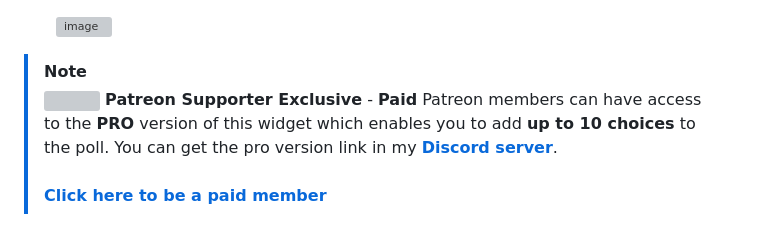
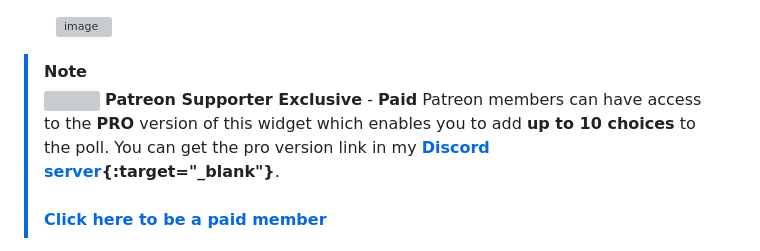
Before and after one commit to rexbordz/multi-poll-widget, a Markdown page: README.md, the part around the change. Drawn GitHub-style; grey boxes are pictures that could not be loaded.

```diff
--- a/README.md
+++ b/README.md
@@ -52,7 +52,7 @@ You need this to be able to listen to TikTok events. If you need help setting th
     <img width="1052" height="623" alt="image" src="https://github.com/user-attachments/assets/bac659a5-fe9e-4db1-ab3f-0e555ca8bf3d" />
 
   > [!NOTE]
-  > <img src="https://github.com/user-attachments/assets/c427e0a9-05af-4fd3-b620-7e5158f81f8d" style="height: 1.5em; vertical-align: middle;"> **Patreon Supporter Exclusive** - **Paid** Patreon members can have access to the **PRO** version of this widget which enables you to add **up to 10 choices** to the poll. You can get the pro version link in my **[Discord server](https://discord.gg/pJWEPzbdfa)**. <br><br>
+  > <img src="https://github.com/user-attachments/assets/c427e0a9-05af-4fd3-b620-7e5158f81f8d" style="height: 1.5em; vertical-align: middle;"> **Patreon Supporter Exclusive** - **Paid** Patreon members can have access to the **PRO** version of this widget which enables you to add **up to 10 choices** to the poll. You can get the pro version link in my **[Discord server](https://discord.gg/pJWEPzbdfa){:target="_blank"}**. <br><br>
   > **[Click here to be a paid member](https://www.patreon.com/rexbordz)**
 
 5. Start a poll using the settings page. First two choices are required. When you’re ready, just click **`Start Poll`**.
```
